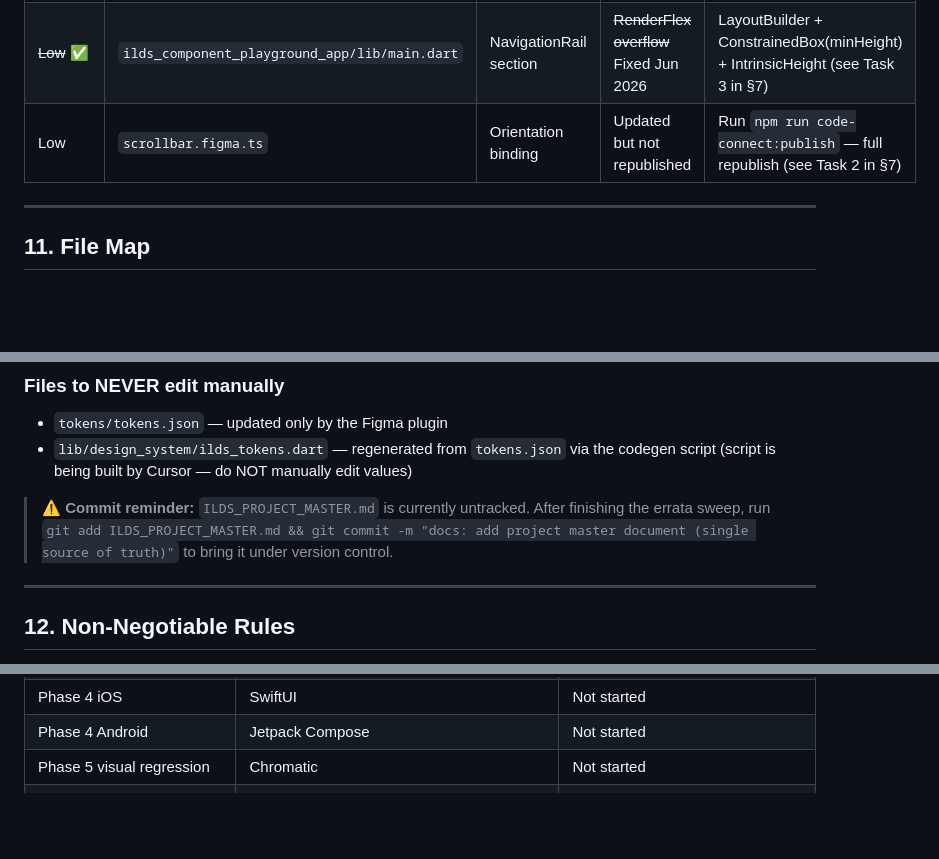
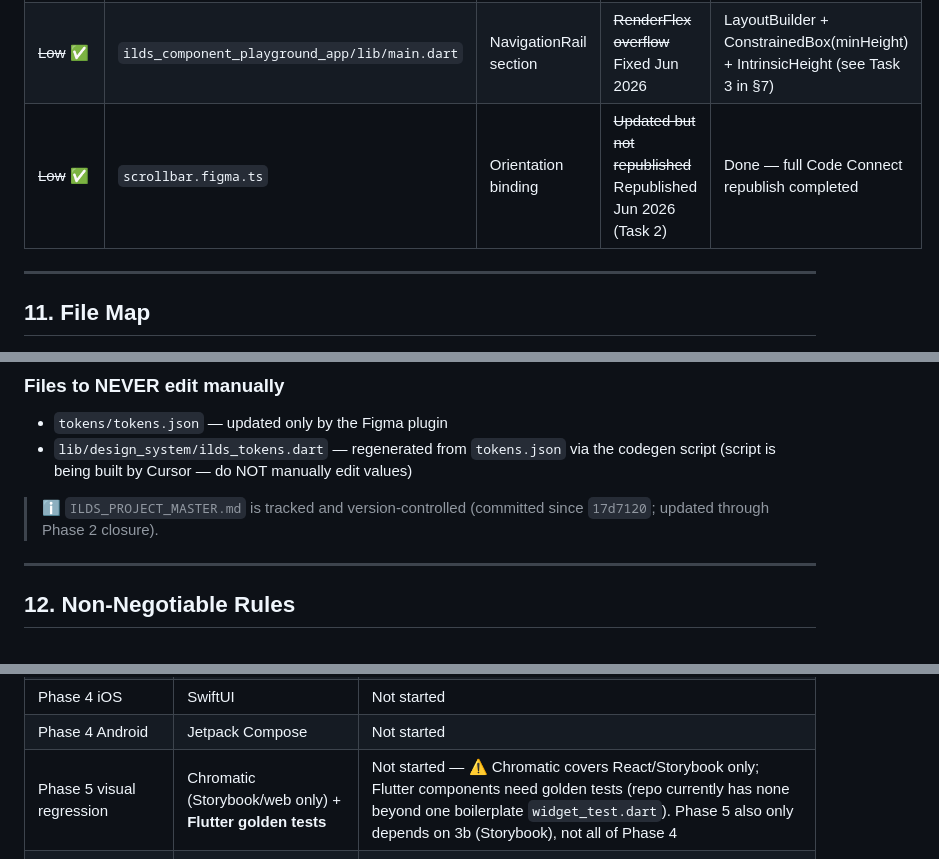
Before and after one commit to dsoftacademy/ilds-design-system, a Markdown page: ILDS_PROJECT_MASTER.md, 3 parts joined by grey strips. Drawn GitHub-style; blank space fills up the shorter version.

```diff
--- a/ILDS_PROJECT_MASTER.md
+++ b/ILDS_PROJECT_MASTER.md
@@ -931,7 +930,7 @@ These are tracked issues inside source files that need to be addressed.
 |---|---|---|---|---|
 | Medium | `lib/ilds_tab.dart` | line 191 | Scrollable mode indicator is a full-width neutral bar placeholder | Implement GlobalKey-based scroll-linked indicator (see Task 6 in §7) |
 | ~~Low~~ ✅ | `ilds_component_playground_app/lib/main.dart` | NavigationRail section | ~~RenderFlex overflow~~ Fixed Jun 2026 | LayoutBuilder + ConstrainedBox(minHeight) + IntrinsicHeight (see Task 3 in §7) |
-| Low | `scrollbar.figma.ts` | Orientation binding | Updated but not republished | Run `npm run code-connect:publish` — full republish (see Task 2 in §7) |
+| ~~Low~~ ✅ | `scrollbar.figma.ts` | Orientation binding | ~~Updated but not republished~~ Republished Jun 2026 (Task 2) | Done — full Code Connect republish completed |
 
 ---
 
@@ -989,7 +988,7 @@ ilds-design-system/
 - `tokens/tokens.json` — updated only by the Figma plugin
 - `lib/design_system/ilds_tokens.dart` — regenerated from `tokens.json` via the codegen script (script is being built by Cursor — do NOT manually edit values)
 
-> ⚠️ **Commit reminder:** `ILDS_PROJECT_MASTER.md` is currently untracked. After finishing the errata sweep, run `git add ILDS_PROJECT_MASTER.md && git commit -m "docs: add project master document (single source of truth)"` to bring it under version control.
+> ℹ️ `ILDS_PROJECT_MASTER.md` is tracked and version-controlled (committed since `17d7120`; updated through Phase 2 closure).
 
 ---
 
@@ -1033,7 +1032,7 @@ These apply to every agent, every session, every PR.
 | Phase 4 export | Style Dictionary | Not started |
 | Phase 4 iOS | SwiftUI | Not started |
 | Phase 4 Android | Jetpack Compose | Not started |
-| Phase 5 visual regression | Chromatic | Not started |
+| Phase 5 visual regression | Chromatic (Storybook/web only) + **Flutter golden tests** | Not started — ⚠️ Chromatic covers React/Storybook only; Flutter components need golden tests (repo currently has none beyond one boilerplate `widget_test.dart`). Phase 5 also only depends on 3b (Storybook), not all of Phase 4 |
 | Phase 5 PR automation | GitHub Branch + PR API | Not started |
 | Phase 6 DS agent intelligence | Claude API (requirement analysis + code generation) | Not started |
 | Phase 6 approval workflow | Slack API with action buttons | Not started |
```
Also changed, not shown: other parts of ILDS_PROJECT_MASTER.md (+3 -4 lines).
